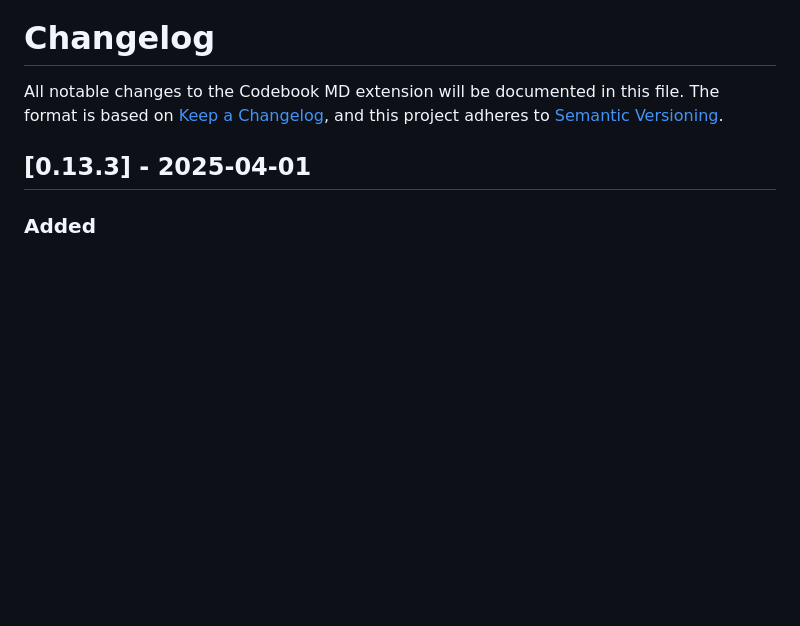
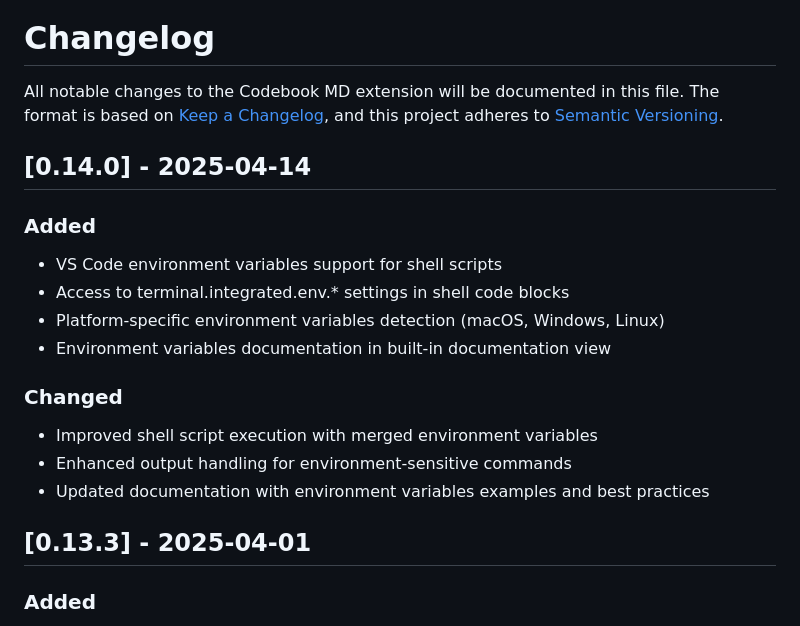
Before and after one commit to josephbergevin/codebook-md, a Markdown page: CHANGELOG.md, the part around the change. Rendered like a GitHub page; blank space fills up the shorter version.

```diff
--- a/CHANGELOG.md
+++ b/CHANGELOG.md
@@ -3,6 +3,21 @@
 All notable changes to the Codebook MD extension will be documented in this file.
 The format is based on [Keep a Changelog](https://keepachangelog.com/en/1.1.0/),
 and this project adheres to [Semantic Versioning](https://semver.org/spec/v2.0.0.html).
+
+## [0.14.0] - 2025-04-14
+
+### Added
+
+- VS Code environment variables support for shell scripts
+- Access to terminal.integrated.env.\* settings in shell code blocks
+- Platform-specific environment variables detection (macOS, Windows, Linux)
+- Environment variables documentation in built-in documentation view
+
+### Changed
+
+- Improved shell script execution with merged environment variables
+- Enhanced output handling for environment-sensitive commands
+- Updated documentation with environment variables examples and best practices
 
 ## [0.13.3] - 2025-04-01
 
```
Also changed, not shown: README.md (+30 -0 lines).
